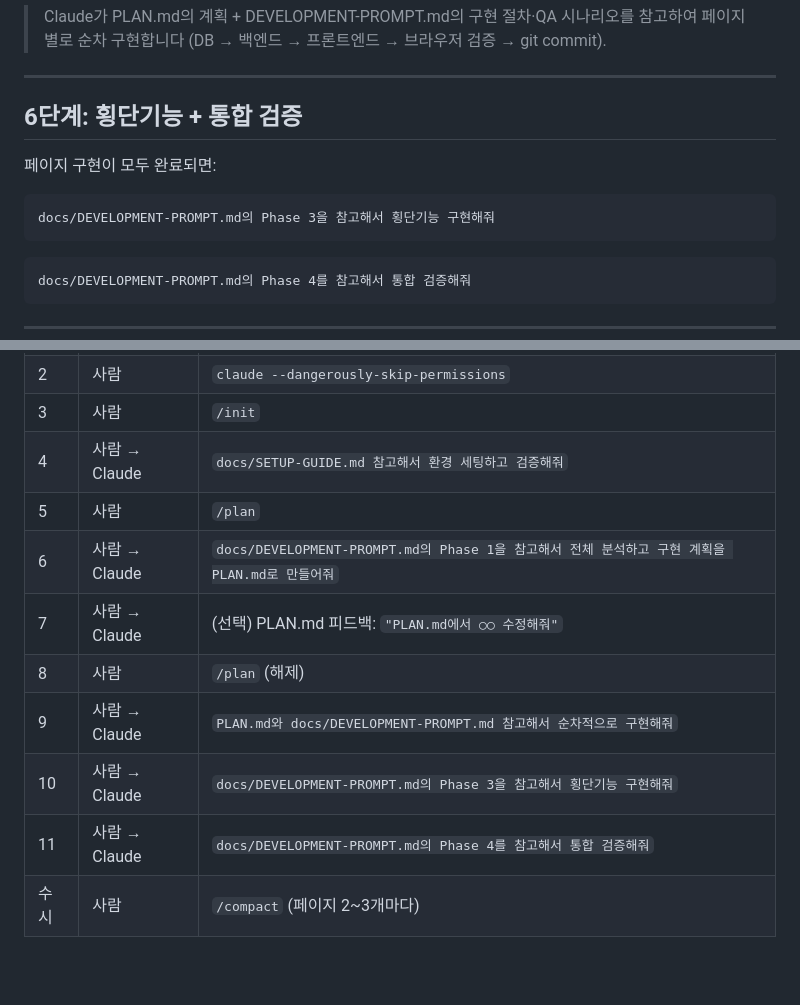
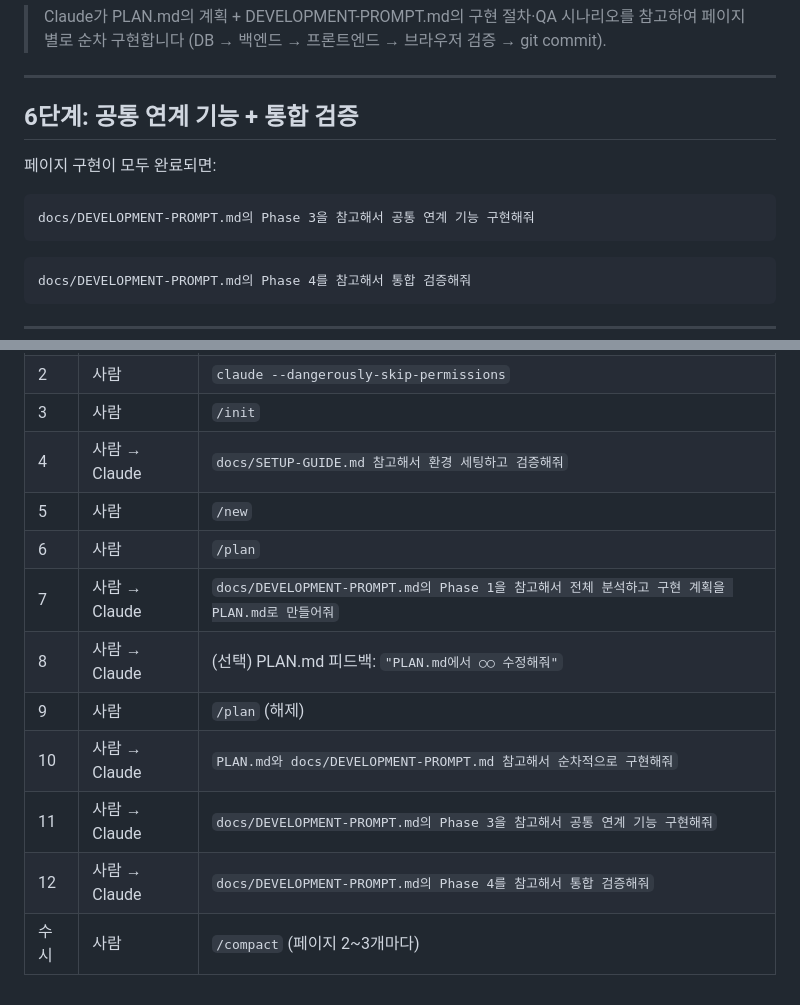
Before and after one commit to kskyj/dguard-ui, a Markdown page: README.md, 2 parts joined by grey strips. GitHub-like rendering; blank space fills up the shorter version.

Commit message:
feat: 횡단기능 명칭 변경

````diff
--- a/README.md
+++ b/README.md
@@ -122,12 +122,12 @@ PLAN.md와 docs/DEVELOPMENT-PROMPT.md 참고해서 순차적으로 구현해줘
 
 ---
 
-## 6단계: 횡단기능 + 통합 검증
+## 6단계: 공통 연계 기능 + 통합 검증
 
 페이지 구현이 모두 완료되면:
 
 ```
-docs/DEVELOPMENT-PROMPT.md의 Phase 3을 참고해서 횡단기능 구현해줘
+docs/DEVELOPMENT-PROMPT.md의 Phase 3을 참고해서 공통 연계 기능 구현해줘
 ```
 
 ```
@@ -153,11 +153,12 @@ docs/DEVELOPMENT-PROMPT.md의 Phase 4를 참고해서 통합 검증해줘
 | 2 | 사람 | `claude --dangerously-skip-permissions` |
 | 3 | 사람 | `/init` |
 | 4 | 사람 → Claude | `docs/SETUP-GUIDE.md 참고해서 환경 세팅하고 검증해줘` |
-| 5 | 사람 | `/plan` |
-| 6 | 사람 → Claude | `docs/DEVELOPMENT-PROMPT.md의 Phase 1을 참고해서 전체 분석하고 구현 계획을 PLAN.md로 만들어줘` |
-| 7 | 사람 → Claude | (선택) PLAN.md 피드백: `"PLAN.md에서 ○○ 수정해줘"` |
-| 8 | 사람 | `/plan` (해제) |
-| 9 | 사람 → Claude | `PLAN.md와 docs/DEVELOPMENT-PROMPT.md 참고해서 순차적으로 구현해줘` |
-| 10 | 사람 → Claude | `docs/DEVELOPMENT-PROMPT.md의 Phase 3을 참고해서 횡단기능 구현해줘` |
-| 11 | 사람 → Claude | `docs/DEVELOPMENT-PROMPT.md의 Phase 4를 참고해서 통합 검증해줘` |
+| 5 | 사람 | `/new` |
+| 6 | 사람 | `/plan` |
+| 7 | 사람 → Claude | `docs/DEVELOPMENT-PROMPT.md의 Phase 1을 참고해서 전체 분석하고 구현 계획을 PLAN.md로 만들어줘` |
+| 8 | 사람 → Claude | (선택) PLAN.md 피드백: `"PLAN.md에서 ○○ 수정해줘"` |
+| 9 | 사람 | `/plan` (해제) |
+| 10 | 사람 → Claude | `PLAN.md와 docs/DEVELOPMENT-PROMPT.md 참고해서 순차적으로 구현해줘` |
+| 11 | 사람 → Claude | `docs/DEVELOPMENT-PROMPT.md의 Phase 3을 참고해서 공통 연계 기능 구현해줘` |
+| 12 | 사람 → Claude | `docs/DEVELOPMENT-PROMPT.md의 Phase 4를 참고해서 통합 검증해줘` |
 | 수시 | 사람 | `/compact` (페이지 2~3개마다) |
````
Also changed, not shown: docs/DEVELOPMENT-PROMPT.md (+7 -7 lines).
